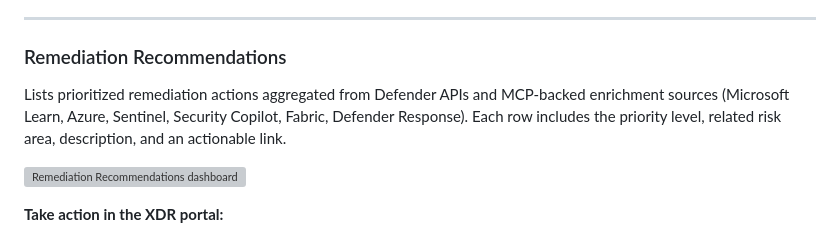
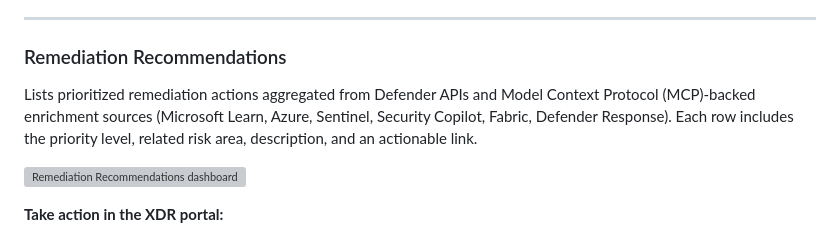
Before and after one commit to Q-CFoulon/Defender-XDR-PowerBI-HealthHub, a Markdown page: README.md, the part around the change. Rendered like a GitHub page; grey boxes are pictures that could not be loaded.

Commit message:
docs: expand MCP acronym on first use in dashboard overview
Agent-Logs-Url: https://github.com/Q-CFoulon/Defender-XDR-PowerBI-HealthHub/sessions/039148bd-d3e5-4681-9de0-33be6f95be50

Co-authored-by: Q-CFoulon <193641475+Q-CFoulon@users.noreply.github.com>

```diff
--- a/README.md
+++ b/README.md
@@ -78,7 +78,7 @@ Filter high-exposure devices in Device Inventory and prioritize patching or conf
 
 ### Remediation Recommendations
 
-Lists prioritized remediation actions aggregated from Defender APIs and MCP-backed enrichment sources (Microsoft Learn, Azure, Sentinel, Security Copilot, Fabric, Defender Response). Each row includes the priority level, related risk area, description, and an actionable link.
+Lists prioritized remediation actions aggregated from Defender APIs and Model Context Protocol (MCP)-backed enrichment sources (Microsoft Learn, Azure, Sentinel, Security Copilot, Fabric, Defender Response). Each row includes the priority level, related risk area, description, and an actionable link.
 
 ![Remediation Recommendations dashboard](images/dashboard-remediation-recommendations.png)
 
```
